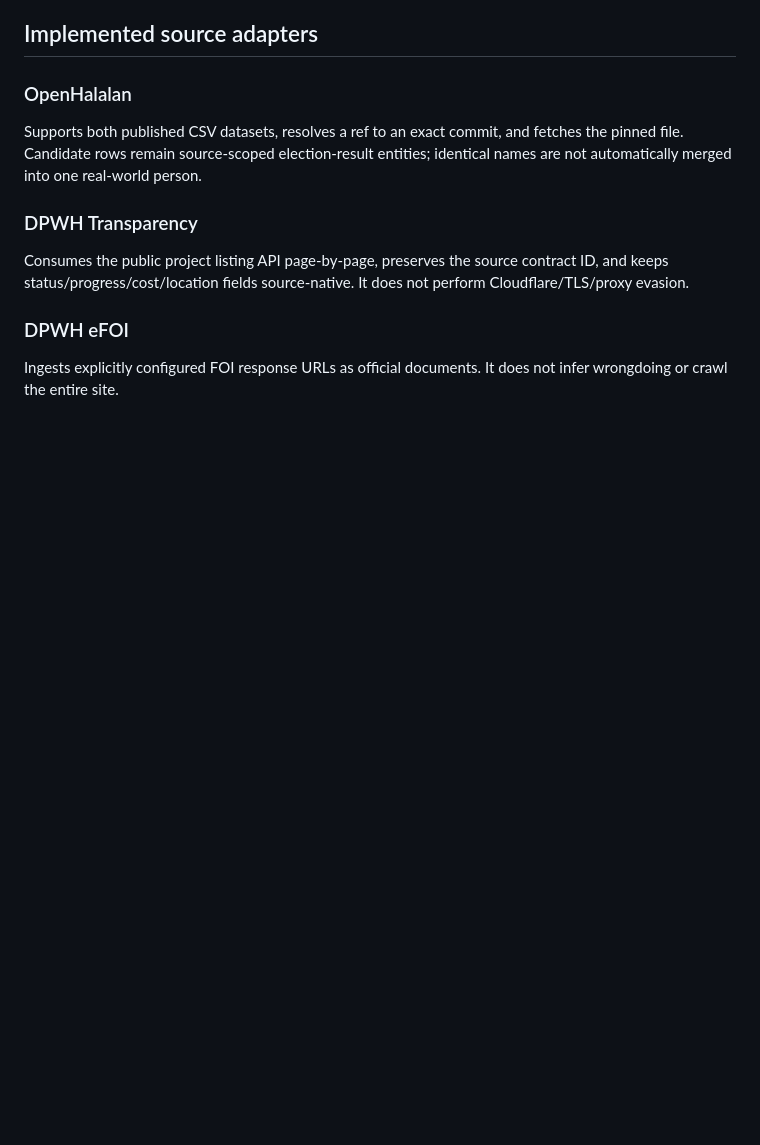
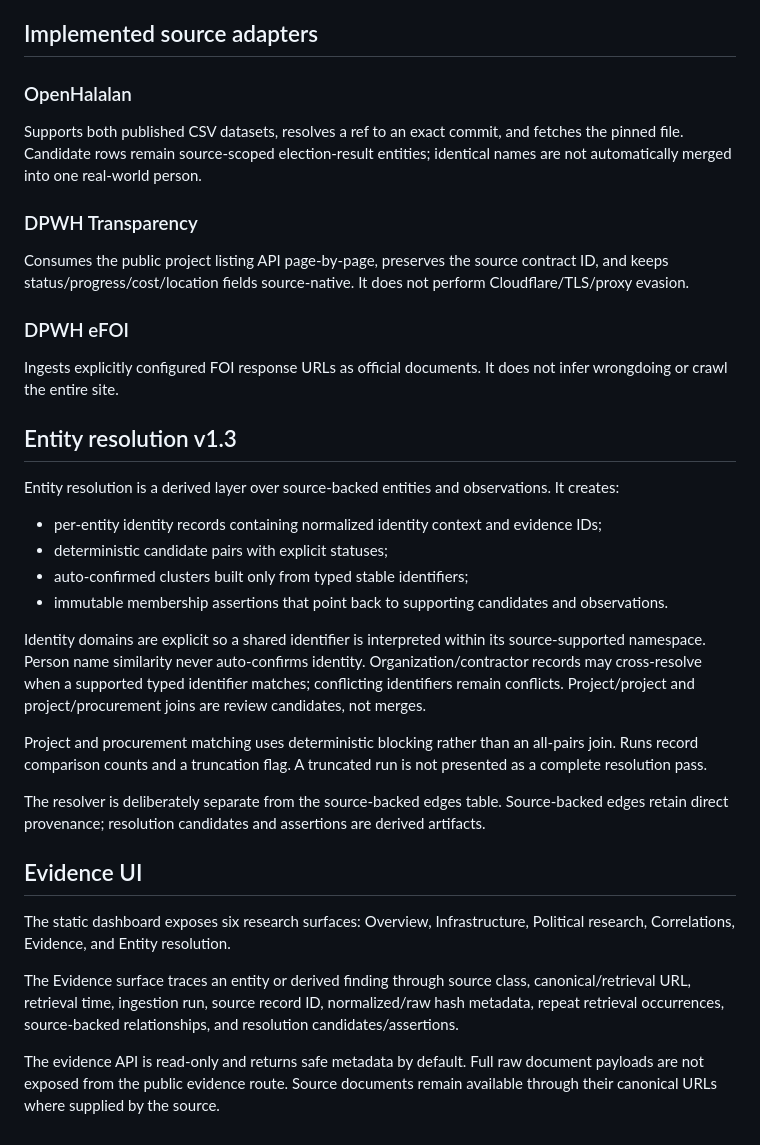
Before and after one commit to T4skV3rs3/bantaylink, a Markdown page: ARCHITECTURE.md, the part around the change. Drawn GitHub-style; blank space fills up the shorter version.

Commit message:
docs: describe entity resolution and evidence UI architecture

```diff
--- a/ARCHITECTURE.md
+++ b/ARCHITECTURE.md
@@ -120,3 +120,27 @@ Consumes the public project listing API page-by-page, preserves the source contr
 ### DPWH eFOI
 
 Ingests explicitly configured FOI response URLs as official documents. It does not infer wrongdoing or crawl the entire site.
+
+
+## Entity resolution v1.3
+
+Entity resolution is a derived layer over source-backed entities and observations. It creates:
+
+- per-entity identity records containing normalized identity context and evidence IDs;
+- deterministic candidate pairs with explicit statuses;
+- auto-confirmed clusters built only from typed stable identifiers;
+- immutable membership assertions that point back to supporting candidates and observations.
+
+Identity domains are explicit so a shared identifier is interpreted within its source-supported namespace. Person name similarity never auto-confirms identity. Organization/contractor records may cross-resolve when a supported typed identifier matches; conflicting identifiers remain conflicts. Project/project and project/procurement joins are review candidates, not merges.
+
+Project and procurement matching uses deterministic blocking rather than an all-pairs join. Runs record comparison counts and a truncation flag. A truncated run is not presented as a complete resolution pass.
+
+The resolver is deliberately separate from the source-backed edges table. Source-backed edges retain direct provenance; resolution candidates and assertions are derived artifacts.
+
+## Evidence UI
+
+The static dashboard exposes six research surfaces: Overview, Infrastructure, Political research, Correlations, Evidence, and Entity resolution.
+
+The Evidence surface traces an entity or derived finding through source class, canonical/retrieval URL, retrieval time, ingestion run, source record ID, normalized/raw hash metadata, repeat retrieval occurrences, source-backed relationships, and resolution candidates/assertions.
+
+The evidence API is read-only and returns safe metadata by default. Full raw document payloads are not exposed from the public evidence route. Source documents remain available through their canonical URLs where supplied by the source.
```
